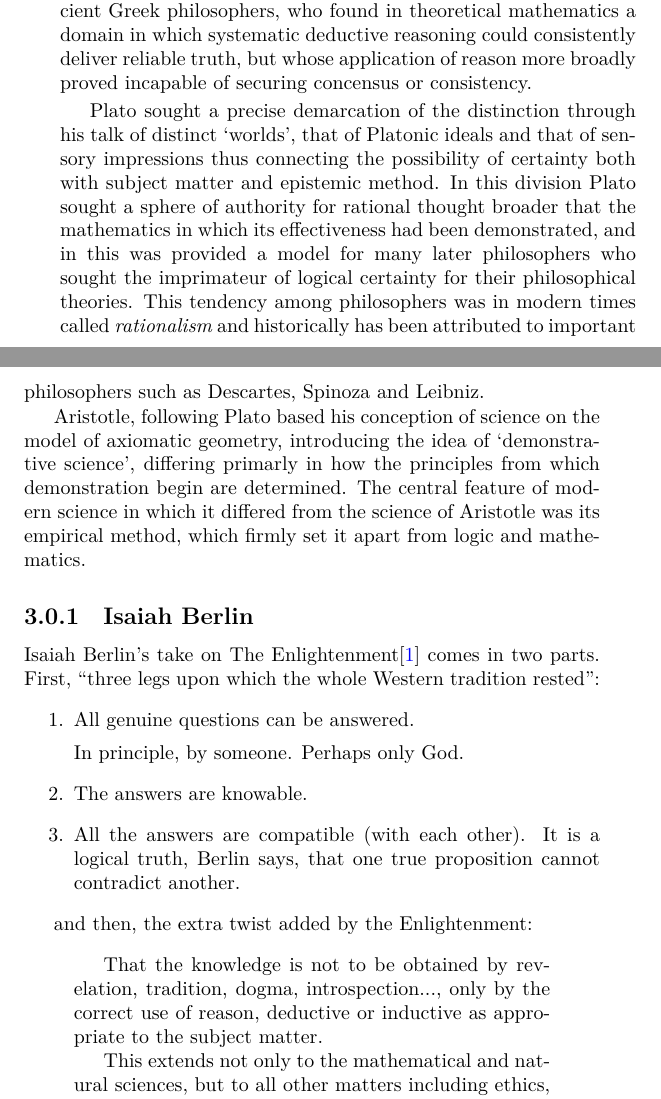
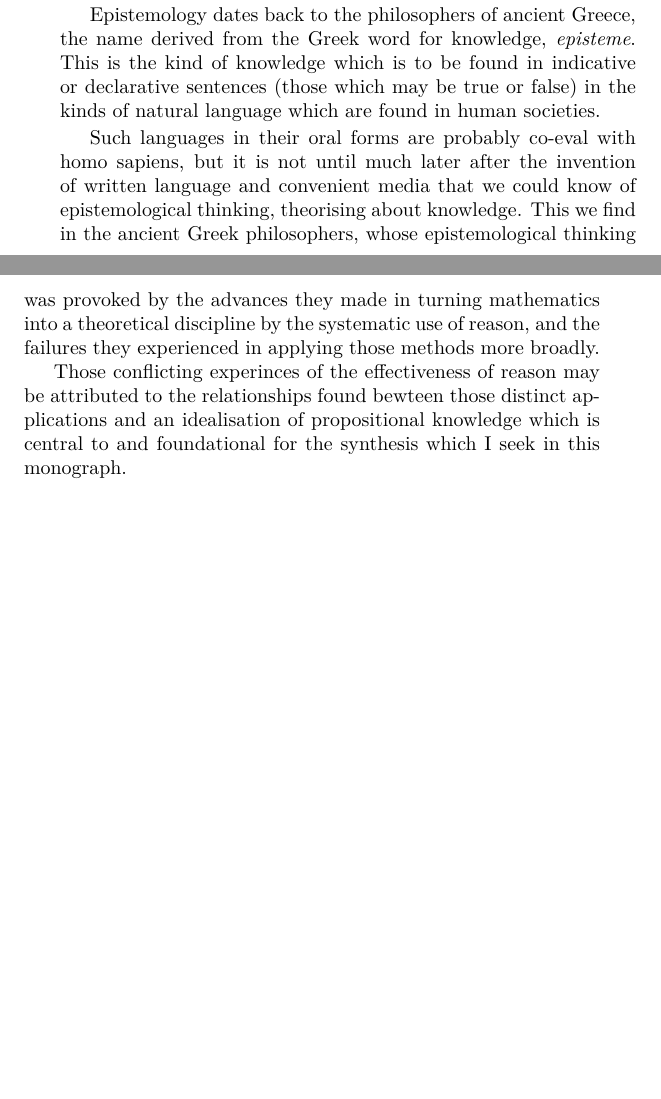
Before and after one commit to rbjones/SynEpis, a LaTeX thesis (part1.tex, which reads intro2.tex): two parts of pages 9 and 10 of 14 before the commit and two parts of pages 5 and 6 of 8 after it, joined at a grey line, cut at the place of the change, the shorter picture padded with empty space. Compiled offline with XeLaTeX.

Commit message:
save before fresh start

```diff
--- /dev/null
+++ b/intro2.tex
@@ -0,0 +7,10 @@
+It is the purpose of this monograph to explore the nature amd significance of that special advance.
+
+
+Epistemology dates back to the philosophers of ancient Greece, the name derived from the Greek word for knowledge, \emph{episteme}.
+This is the kind of knowledge which is to be found in indicative or declarative sentences (those which may be true or false) in the kinds of natural language which are found in human societies.
+
+Such languages in their oral forms are probably co-eval with homo sapiens, but it is not until much later after the invention of written language and convenient media that we could know of epistemological thinking, theorising about knowledge.
+This we find in the ancient Greek philosophers, whose epistemological thinking was provoked by the advances they made in turning mathematics into a theoretical discipline by the systematic use of reason, and the failures they experienced in applying those methods more broadly.
+
+Those conflicting experinces of the effectiveness of reason may be attributed to the relationships found bewteen those distinct applications and an idealisation of propositional knowledge which is central to and foundational for the synthesis which I seek in this monograph.
```
Also changed, not shown: part1.tex (+4 -2 lines), Makefile, intro2.tex (6 more changed lines).
